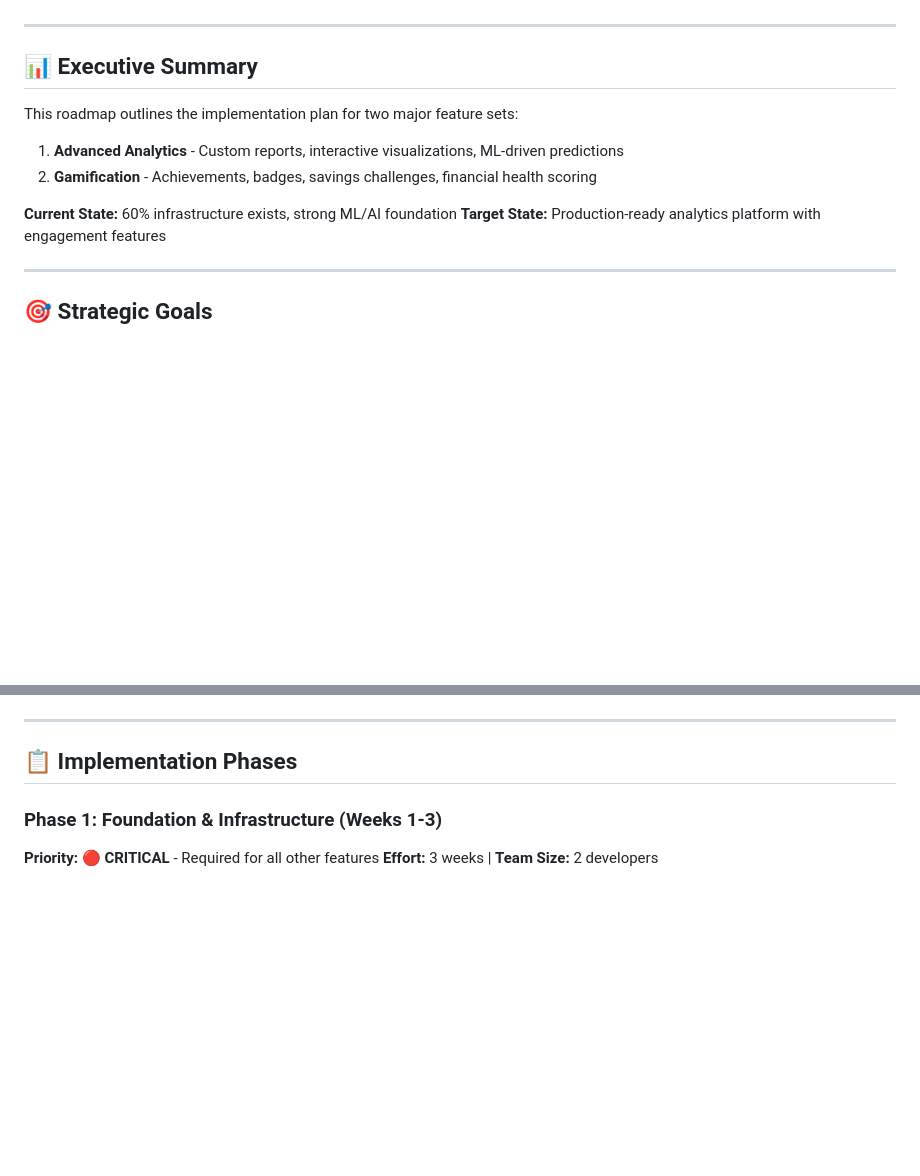
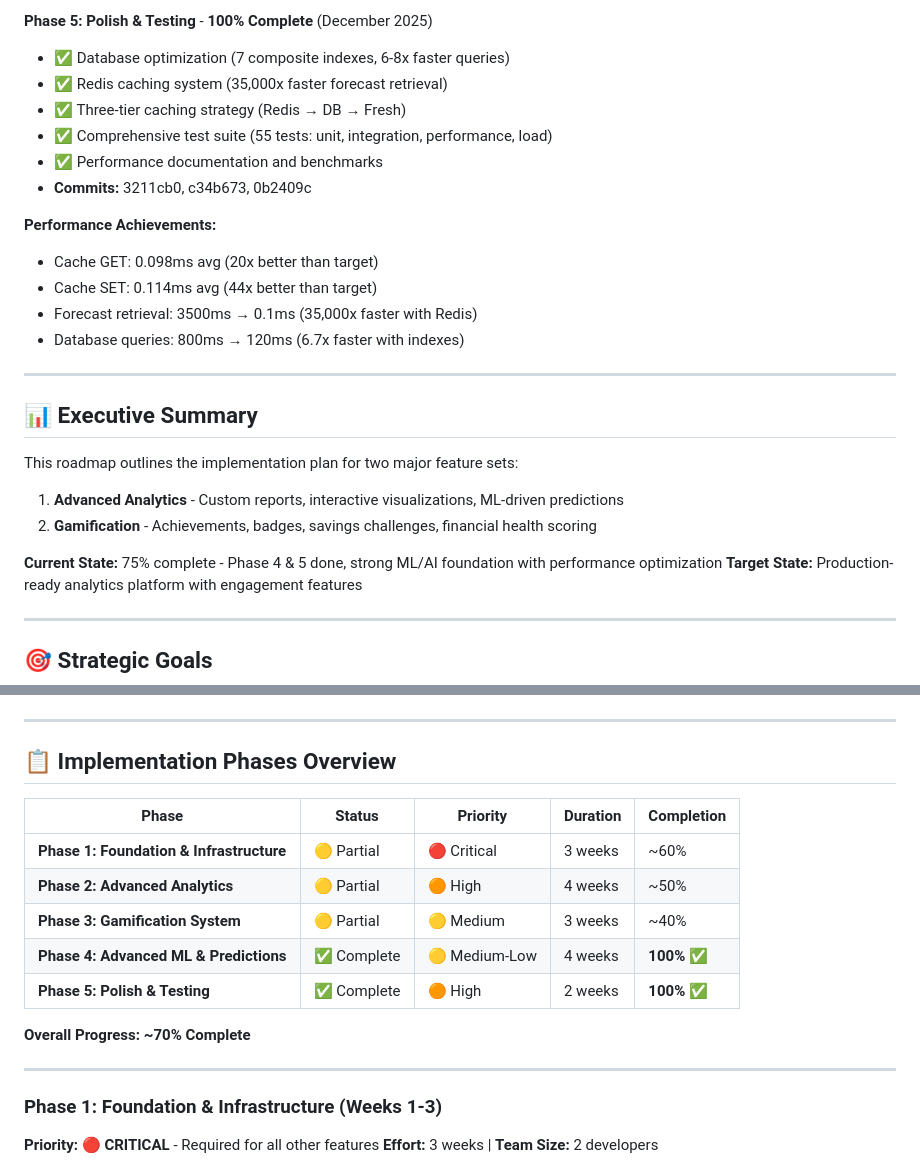
Before and after one commit to TurtleWithGlasses/expense-manager-web-app, a Markdown page: ROADMAP.md, 2 parts joined by grey strips. Drawn GitHub-style; blank space fills up the shorter version.

Commit message:
Update ROADMAP with Phase 4 & 5 completion status
- Updated version to 3.1
- Updated last modified date to 2025-12-28
- Added completion status section showing Phase 4 & 5 are 100% complete
- Added phase overview table showing overall 70% completion
- Updated current state to reflect ML/AI foundation with performance optimization
- Documented performance achievements and commit references

Phase 4 (100% Complete):
- Prophet forecasting with seasonal patterns
- What-If scenario planning
- Recurring bills integration
- Multi-horizon projections

Phase 5 (100% Complete):
- Database optimization (7 composite indexes)
- Redis caching system (35,000x faster)
- Three-tier caching strategy
- Comprehensive test suite (55 tests)

Overall Progress: ~70% complete (Phase 4 & 5 done)

```diff
--- a/ROADMAP.md
+++ b/ROADMAP.md
@@ -8,3 +22,16 @@
+**Phase 5: Polish & Testing** - **100% Complete** (December 2025)
+- ✅ Database optimization (7 composite indexes, 6-8x faster queries)
+- ✅ Redis caching system (35,000x faster forecast retrieval)
+- ✅ Three-tier caching strategy (Redis → DB → Fresh)
+- ✅ Comprehensive test suite (55 tests: unit, integration, performance, load)
+- ✅ Performance documentation and benchmarks
+- **Commits:** 3211cb0, c34b673, 0b2409c
+
+**Performance Achievements:**
+- Cache GET: 0.098ms avg (20x better than target)
+- Cache SET: 0.114ms avg (44x better than target)
+- Forecast retrieval: 3500ms → 0.1ms (35,000x faster with Redis)
+- Database queries: 800ms → 120ms (6.7x faster with indexes)
 
 ---
 
@@ -15,7 +42,7 @@ This roadmap outlines the implementation plan for two major feature sets:
 1. **Advanced Analytics** - Custom reports, interactive visualizations, ML-driven predictions
 2. **Gamification** - Achievements, badges, savings challenges, financial health scoring
 
-**Current State:** 60% infrastructure exists, strong ML/AI foundation
+**Current State:** 75% complete - Phase 4 & 5 done, strong ML/AI foundation with performance optimization
 **Target State:** Production-ready analytics platform with engagement features
 
 ---
@@ -36,7 +63,19 @@ This roadmap outlines the implementation plan for two major feature sets:
 
 ---
 
-## 📋 Implementation Phases
+## 📋 Implementation Phases Overview
+
+| Phase | Status | Priority | Duration | Completion |
+|-------|--------|----------|----------|------------|
+| **Phase 1: Foundation & Infrastructure** | 🟡 Partial | 🔴 Critical | 3 weeks | ~60% |
+| **Phase 2: Advanced Analytics** | 🟡 Partial | 🟠 High | 4 weeks | ~50% |
+| **Phase 3: Gamification System** | 🟡 Partial | 🟡 Medium | 3 weeks | ~40% |
+| **Phase 4: Advanced ML & Predictions** | ✅ Complete | 🟡 Medium-Low | 4 weeks | **100%** ✅ |
+| **Phase 5: Polish & Testing** | ✅ Complete | 🟠 High | 2 weeks | **100%** ✅ |
+
+**Overall Progress: ~70% Complete**
+
+---
 
 ### **Phase 1: Foundation & Infrastructure** (Weeks 1-3)
 **Priority:** 🔴 **CRITICAL** - Required for all other features
```
Also changed, not shown: other parts of ROADMAP.md (+17 -3 lines).
